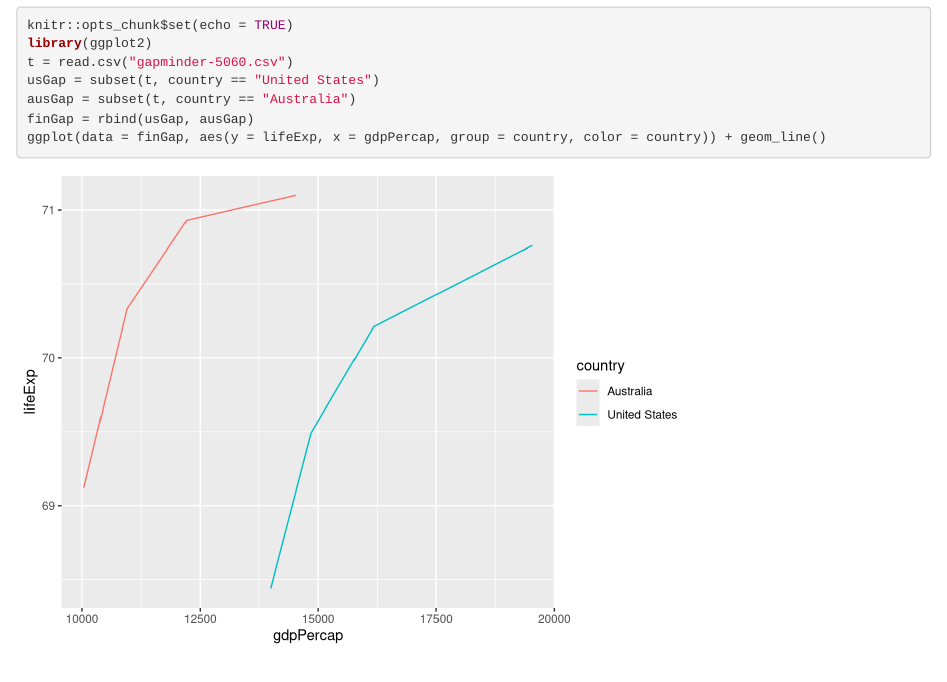
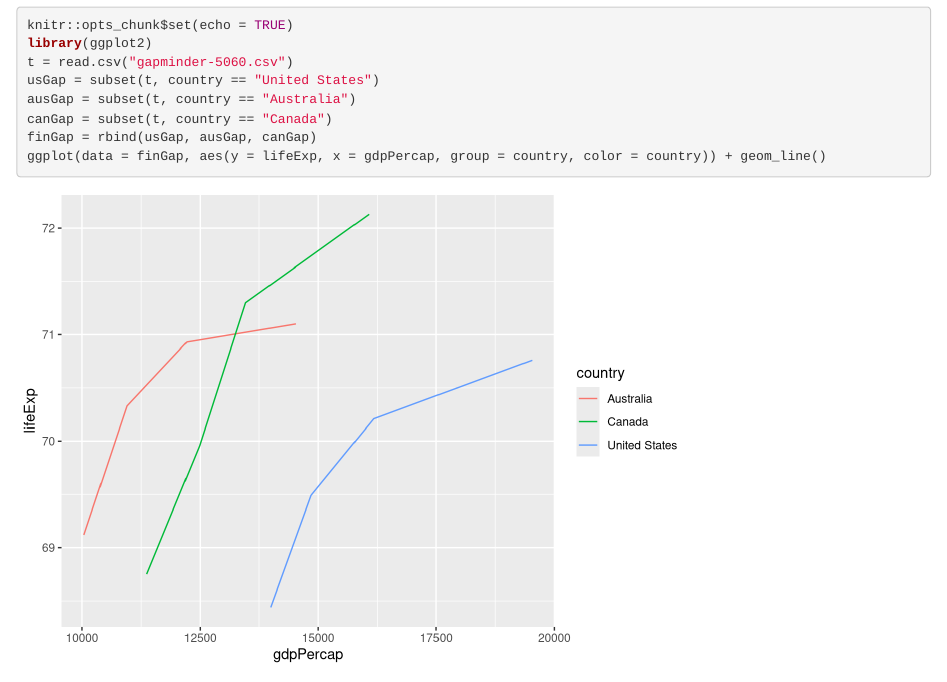
Before and after one commit to ArgentCode/Homewwork2-CO, an R Markdown document (homework02.Rmd): the page in a window 1100 px wide, from 490 px down. Rendered offline with R 4.5, knitr and Pandoc, with nearby package versions.

Commit message:
Added Canada to the graph.

````diff
--- a/homework02.Rmd
+++ b/homework02.Rmd
@@ -35,7 +35,8 @@ library(ggplot2)
 t = read.csv("gapminder-5060.csv")
 usGap = subset(t, country == "United States")
 ausGap = subset(t, country == "Australia")
-finGap = rbind(usGap, ausGap)
+canGap = subset(t, country == "Canada")
+finGap = rbind(usGap, ausGap, canGap)
 ggplot(data = finGap, aes(y = lifeExp, x = gdpPercap, group = country, color = country)) + geom_line()
 ```
 
````
Also changed, not shown: homework02.html.
